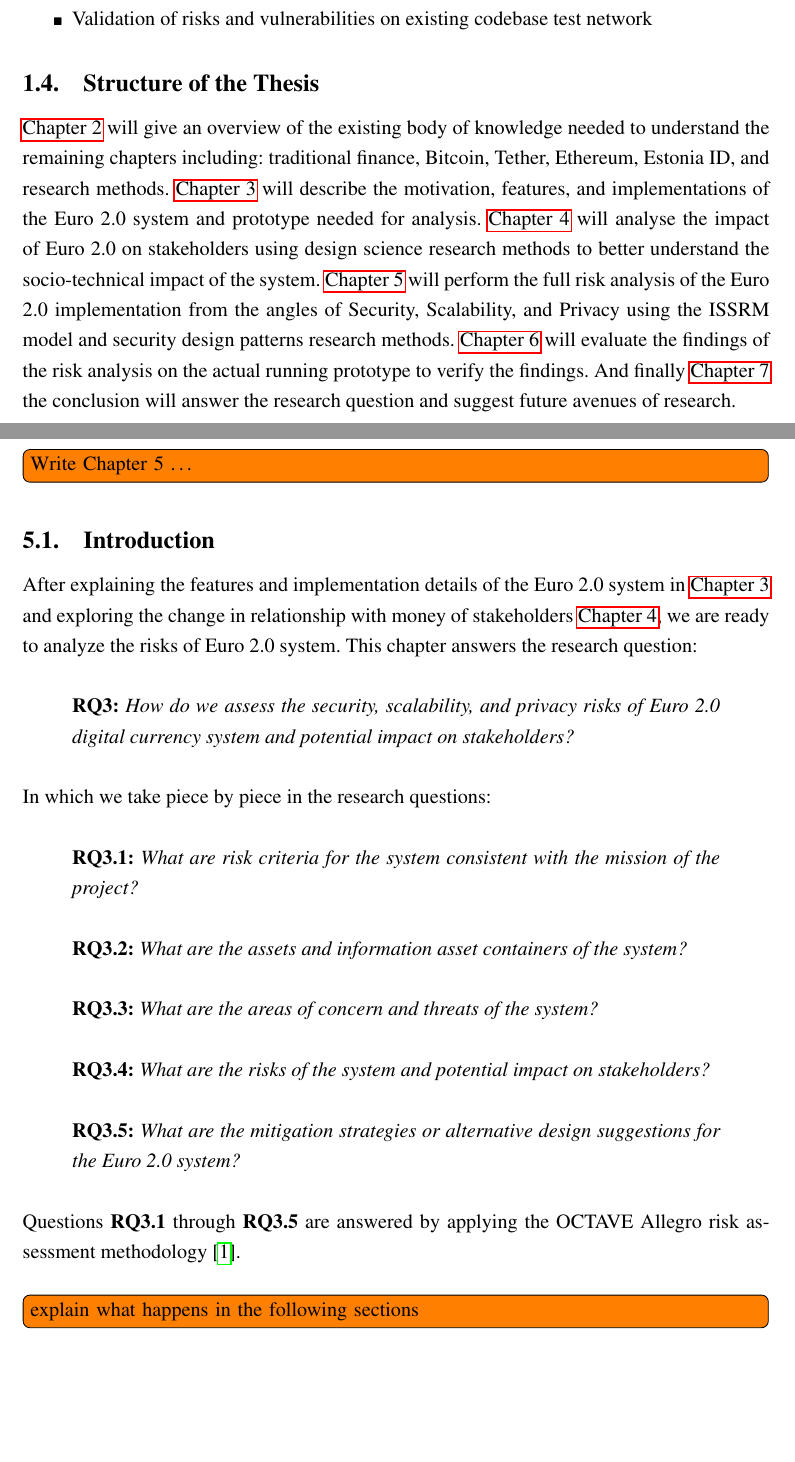
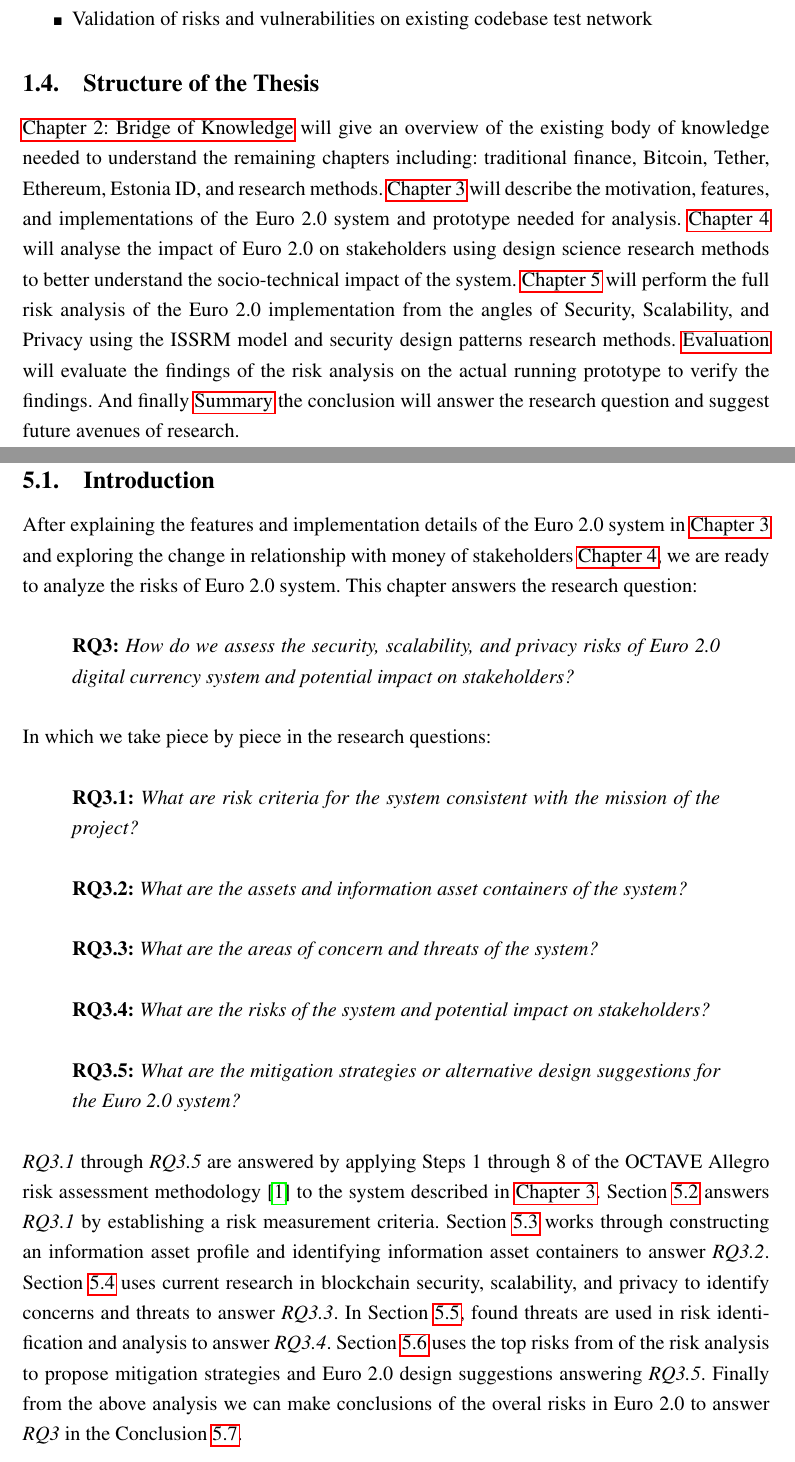
Before and after one commit to craastad/euro2-masters-thesis, a LaTeX thesis (thesis.tex): two parts of pages 14 and 23 of 28, joined at a grey line, cut so that both start at the same text, the shorter picture padded with empty space. Compiled offline with pdfLaTeX.

Commit message:
added more of the introduction in chapter 5

```diff
--- a/thesis.tex
+++ b/thesis.tex
@@ -60,6 +60,8 @@
 \usepackage{eurosym}
 \usepackage{quoting} %for quoting format
 \quotingsetup{vskip=0pt} %for no vertical whitespace around quotings
+
+\newcommand{\hypernameref}[1]{\hyperref[#1]{\nameref{#1}}}
 
 \begin{document}
 
@@ -264,7 +266,8 @@
 
 \subsection{Structure of the Thesis} \label{ssec:1.4}
 
-\hyperref[sec:2]{Chapter 2} will give an overview of the existing body of knowledge needed to understand the remaining chapters including: traditional finance, Bitcoin, Tether, Ethereum, Estonia ID, and research methods. \hyperref[sec:3]{Chapter 3} will describe the motivation, features, and implementations of the Euro 2.0 system and prototype needed for analysis. \hyperref[sec:4]{Chapter 4} will analyse the impact of Euro 2.0 on stakeholders using design science research methods to better understand the socio-technical impact of the system. \hyperref[sec:5]{Chapter 5} will perform the full risk analysis of the Euro 2.0 implementation from the angles of Security, Scalability, and Privacy using the ISSRM model and security design patterns research methods. \hyperref[sec:6]{Chapter 6} will evaluate the findings of the risk analysis on the actual running prototype to verify the findings. And finally \hyperref[sec:7]{Chapter 7} the conclusion will answer the research question and suggest future avenues of research.
+\hypernameref{sec:2} will give an overview of the existing body of knowledge needed to understand the remaining chapters including: traditional finance, Bitcoin, Tether, Ethereum, Estonia ID, and research methods.
+\hypernameref{sec:3} will describe the motivation, features, and implementations of the Euro 2.0 system and prototype needed for analysis. \hypernameref{sec:4} will analyse the impact of Euro 2.0 on stakeholders using design science research methods to better understand the socio-technical impact of the system. \hypernameref{sec:5} will perform the full risk analysis of the Euro 2.0 implementation from the angles of Security, Scalability, and Privacy using the ISSRM model and security design patterns research methods. \hypernameref{sec:6} will evaluate the findings of the risk analysis on the actual running prototype to verify the findings. And finally \hypernameref{sec:7} the conclusion will answer the research question and suggest future avenues of research.
 
 \pagebreak
 
@@ -511,11 +514,9 @@
 %--------------------CHAPTER 5-----------------
 \section{Chapter 5} \label{sec:5}
 
-\todo[inline]{Write Chapter 5 \ldots}
-
 \subsection{Introduction} \label{ssec:5:intro}
 
-After explaining the features and implementation details of the Euro 2.0 system in \hyperref[sec:3]{Chapter 3} and exploring the change in relationship with money of stakeholders \hyperref[sec:4]{Chapter 4}, we are ready to analyze the risks of Euro 2.0 system. This chapter answers the research question:
+After explaining the features and implementation details of the Euro 2.0 system in \hypernameref{sec:3} and exploring the change in relationship with money of stakeholders \hypernameref{sec:4}, we are ready to analyze the risks of Euro 2.0 system. This chapter answers the research question:
 
 \begin{quoting}
 	\textbf{RQ3:} \textit{How do we assess the security, scalability, and privacy risks of Euro 2.0 digital currency system and potential impact on stakeholders?}
@@ -538,9 +539,7 @@
 	\textbf{RQ3.5: }\textit{What are the mitigation strategies or alternative design suggestions for the Euro 2.0 system?}
 \end{quoting}
 
-Questions \textbf{RQ3.1} through \textbf{RQ3.5} are answered by applying the OCTAVE Allegro risk assessment methodology\cite{CaralliIntroducingOCTAVE2007}.
-
-\todo[inline]{explain what happens in the following sections}
+\textit{RQ3.1} through \textit{RQ3.5} are answered by applying Steps 1 through 8 of the OCTAVE Allegro risk assessment methodology\cite{CaralliIntroducingOCTAVE2007} to the system described in \hypernameref{sec:3}. Section \ref{ssec:5.1} answers \textit{RQ3.1} by establishing a risk measurement criteria. Section \ref{ssec:5.2} works through constructing an information asset profile and identifying information asset containers to answer \textit{RQ3.2}. Section \ref{ssec:5.3} uses current research in blockchain security, scalability, and privacy to identify concerns and threats to answer \textit{RQ3.3}. In Section \ref{ssec:5.4}, found threats are used in risk identification and analysis to answer \textit{RQ3.4}. Section \ref{ssec:5.5} uses the top risks from of the risk analysis to propose mitigation strategies and Euro 2.0 design suggestions answering \textit{RQ3.5}. Finally from the above analysis we can make conclusions of the overal risks in Euro 2.0 to answer \textit{RQ3} in the Conclusion \ref{ssec:5.6}.
 
 \subsection{Establishing Risk Criteria} \label{ssec:5.1}
 
```
Also changed, not shown: thesis.tex (2 more changed lines).
